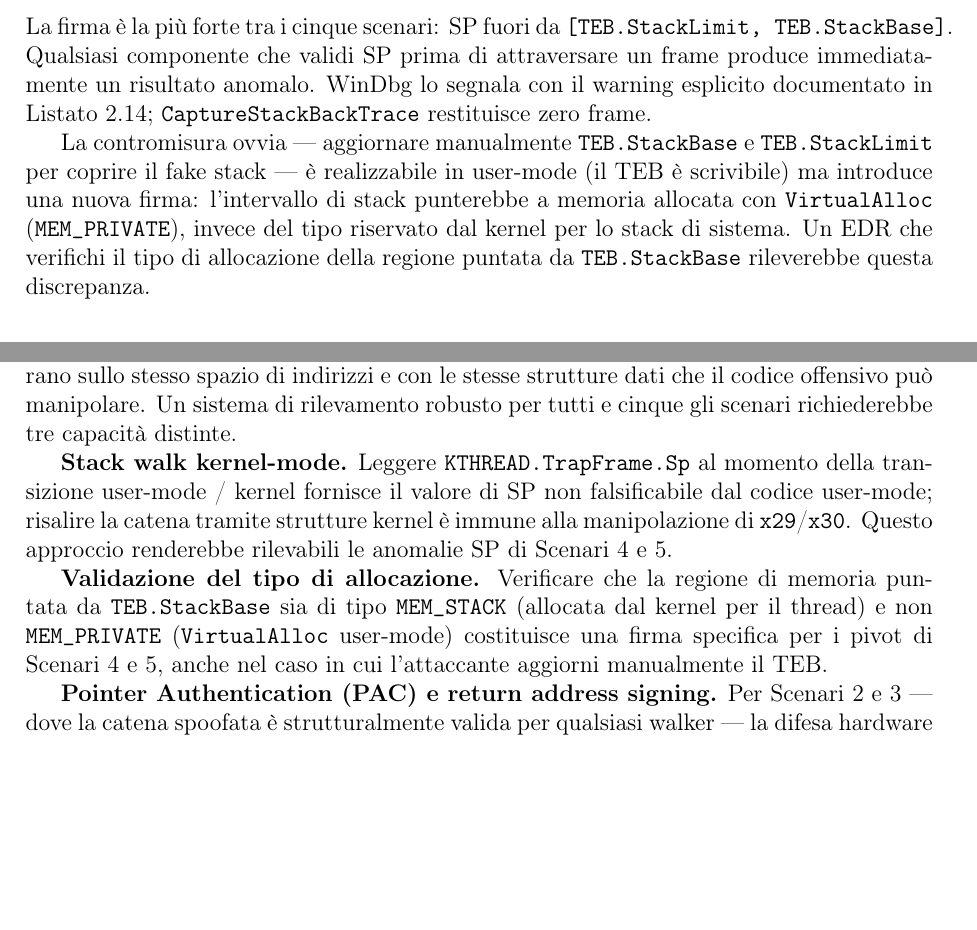
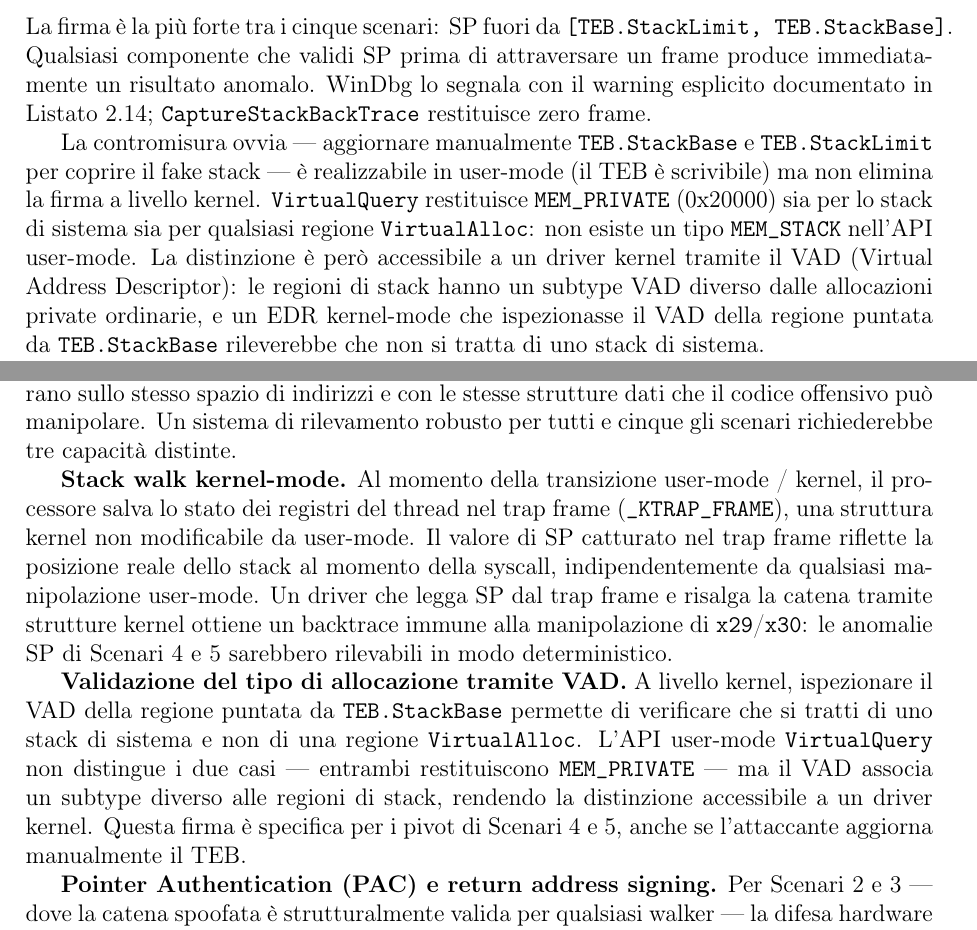
Before and after one commit to taekwondodev/ARM64-CallStackSpoofing-Analysis, a LaTeX document (docs/main.tex, which reads docs/chapters/03-difensiva.tex): two parts of pages 35 and 37 of 43, joined at a grey line, cut so that both start at the same text, the shorter picture padded with empty space. Compiled offline with pdfLaTeX.

Commit message:
docs: correzioni cap 3 — Sysmon, MEM_STACK, TrapFrame, CaptureStackBackTrace
- Sysmon: corretto meccanismo di intercezione (PsSetCreateProcessNotifyRoutineEx,
  object callbacks, minifilter); ETW-TI è provider separato, non usato da Sysmon
- MEM_STACK: rimosso tipo inesistente nell'API user-mode; VirtualQuery restituisce
  MEM_PRIVATE per stack e VirtualAlloc; distinzione solo tramite VAD kernel-mode
- KTHREAD.TrapFrame.Sp: ammorbidito a descrizione concettuale (_KTRAP_FRAME)
  senza specificare nome campo ARM64 non verificabile da doc pubblica
- CaptureStackBackTrace FP fallback: riformulato come osservazione empirica
  (coerente con FP chain) senza affermare il meccanismo interno
- chore: aggiungi CLAUDE.md a .gitignore

```diff
--- a/docs/chapters/03-difensiva.tex
+++ b/docs/chapters/03-difensiva.tex
@@ -213,11 +223,15 @@ WinDbg lo segnala con il warning esplicito documentato in Listato~\ref{lst:sc4-k
 
 La contromisura ovvia — aggiornare manualmente \texttt{TEB.StackBase} e
 \texttt{TEB.StackLimit} per coprire il fake stack — è realizzabile in
-user-mode (il TEB è scrivibile) ma introduce una nuova firma: l'intervallo
-di stack punterebbe a memoria allocata con \texttt{VirtualAlloc}
-(\texttt{MEM\_PRIVATE}), invece del tipo riservato dal kernel per lo stack
-di sistema. Un EDR che verifichi il tipo di allocazione della regione puntata
-da \texttt{TEB.StackBase} rileverebbe questa discrepanza.
+user-mode (il TEB è scrivibile) ma non elimina la firma a livello kernel.
+\texttt{VirtualQuery} restituisce \texttt{MEM\_PRIVATE} (0x20000) sia per lo
+stack di sistema sia per qualsiasi regione \texttt{VirtualAlloc}: non esiste
+un tipo \texttt{MEM\_STACK} nell'API user-mode. La distinzione è però
+accessibile a un driver kernel tramite il VAD (Virtual Address Descriptor):
+le regioni di stack hanno un subtype VAD diverso dalle allocazioni private
+ordinarie, e un EDR kernel-mode che ispezionasse il VAD della regione puntata
+da \texttt{TEB.StackBase} rileverebbe che non si tratta di uno stack di
+sistema.
 
 \subsection{Scenario 5 — Spoofed Process Launch}
 
@@ -287,17 +301,24 @@ user-mode operano sullo stesso spazio di indirizzi e con le stesse strutture
 dati che il codice offensivo può manipolare. Un sistema di rilevamento robusto
 per tutti e cinque gli scenari richiederebbe tre capacità distinte.
 
-\textbf{Stack walk kernel-mode.} Leggere \texttt{KTHREAD.TrapFrame.Sp} al
-momento della transizione user-mode / kernel fornisce il valore di SP
-non falsificabile dal codice user-mode; risalire la catena tramite strutture
-kernel è immune alla manipolazione di \texttt{x29}/\texttt{x30}. Questo
-approccio renderebbe rilevabili le anomalie SP di Scenari~4 e~5.
+\textbf{Stack walk kernel-mode.} Al momento della transizione user-mode /
+kernel, il processore salva lo stato dei registri del thread nel trap frame
+(\texttt{\_KTRAP\_FRAME}), una struttura kernel non modificabile da user-mode.
+Il valore di SP catturato nel trap frame riflette la posizione reale dello
+stack al momento della syscall, indipendentemente da qualsiasi manipolazione
+user-mode. Un driver che legga SP dal trap frame e risalga la catena tramite
+strutture kernel ottiene un backtrace immune alla manipolazione di
+\texttt{x29}/\texttt{x30}: le anomalie SP di Scenari~4 e~5 sarebbero
+rilevabili in modo deterministico.
 
-\textbf{Validazione del tipo di allocazione.} Verificare che la regione di
-memoria puntata da \texttt{TEB.StackBase} sia di tipo \texttt{MEM\_STACK}
-(allocata dal kernel per il thread) e non \texttt{MEM\_PRIVATE}
-(\texttt{VirtualAlloc} user-mode) costituisce una firma specifica per i pivot
-di Scenari~4 e~5, anche nel caso in cui l'attaccante aggiorni manualmente il TEB.
+\textbf{Validazione del tipo di allocazione tramite VAD.} A livello kernel,
+ispezionare il VAD della regione puntata da \texttt{TEB.StackBase} permette
+di verificare che si tratti di uno stack di sistema e non di una regione
+\texttt{VirtualAlloc}. L'API user-mode \texttt{VirtualQuery} non distingue
+i due casi — entrambi restituiscono \texttt{MEM\_PRIVATE} — ma il VAD associa
+un subtype diverso alle regioni di stack, rendendo la distinzione accessibile
+a un driver kernel. Questa firma è specifica per i pivot di Scenari~4 e~5,
+anche se l'attaccante aggiorna manualmente il TEB.
 
 \textbf{Pointer Authentication (PAC) e return address signing.} Per Scenari~2
 e~3 — dove la catena spoofata è strutturalmente valida per qualsiasi walker
```
Also changed, not shown: docs/main.pdf, docs/chapters/03-difensiva.tex (34 more changed lines), 1 other file.
